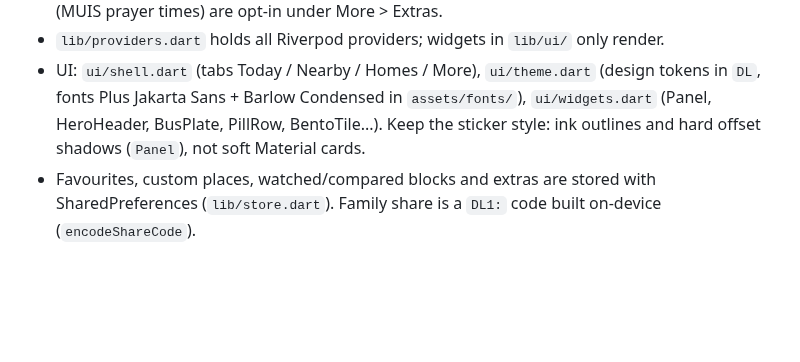
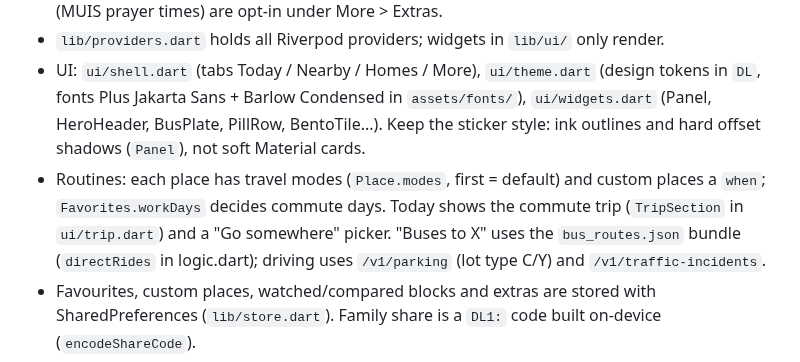
Before and after one commit to hndrwn-dk/dailylah, a Markdown page: AGENTS.md, the part around the change. GitHub-like rendering; blank space fills up the shorter version.

Commit message:
Document routines in the agent guide
Co-Authored-By: Claude Opus 5.5 <noreply@anthropic.com>
Claude-Session: https://claude.ai/code/session_01QEj35UtFj3qRbUZsAT2WLz

```diff
--- a/AGENTS.md
+++ b/AGENTS.md
@@ -33,6 +33,11 @@ built from data.gov.sg (NEA, HDB, CEA) and LTA DataMall. Tourist mode is out of
   in `DL`, fonts Plus Jakarta Sans + Barlow Condensed in `assets/fonts/`), `ui/widgets.dart`
   (Panel, HeroHeader, BusPlate, PillRow, BentoTile...). Keep the sticker style: ink outlines
   and hard offset shadows (`Panel`), not soft Material cards.
+- Routines: each place has travel modes (`Place.modes`, first = default) and custom places a
+  `when`; `Favorites.workDays` decides commute days. Today shows the commute trip
+  (`TripSection` in `ui/trip.dart`) and a "Go somewhere" picker. "Buses to X" uses the
+  `bus_routes.json` bundle (`directRides` in logic.dart); driving uses `/v1/parking`
+  (lot type C/Y) and `/v1/traffic-incidents`.
 - Favourites, custom places, watched/compared blocks and extras are stored with SharedPreferences
   (`lib/store.dart`). Family share is a `DL1:` code built on-device (`encodeShareCode`).
 - Alerts run on-device: WorkManager every 15 min (`lib/background.dart`) calls the API and
```
Also changed, not shown: CLAUDE.md (+5 -0 lines).
